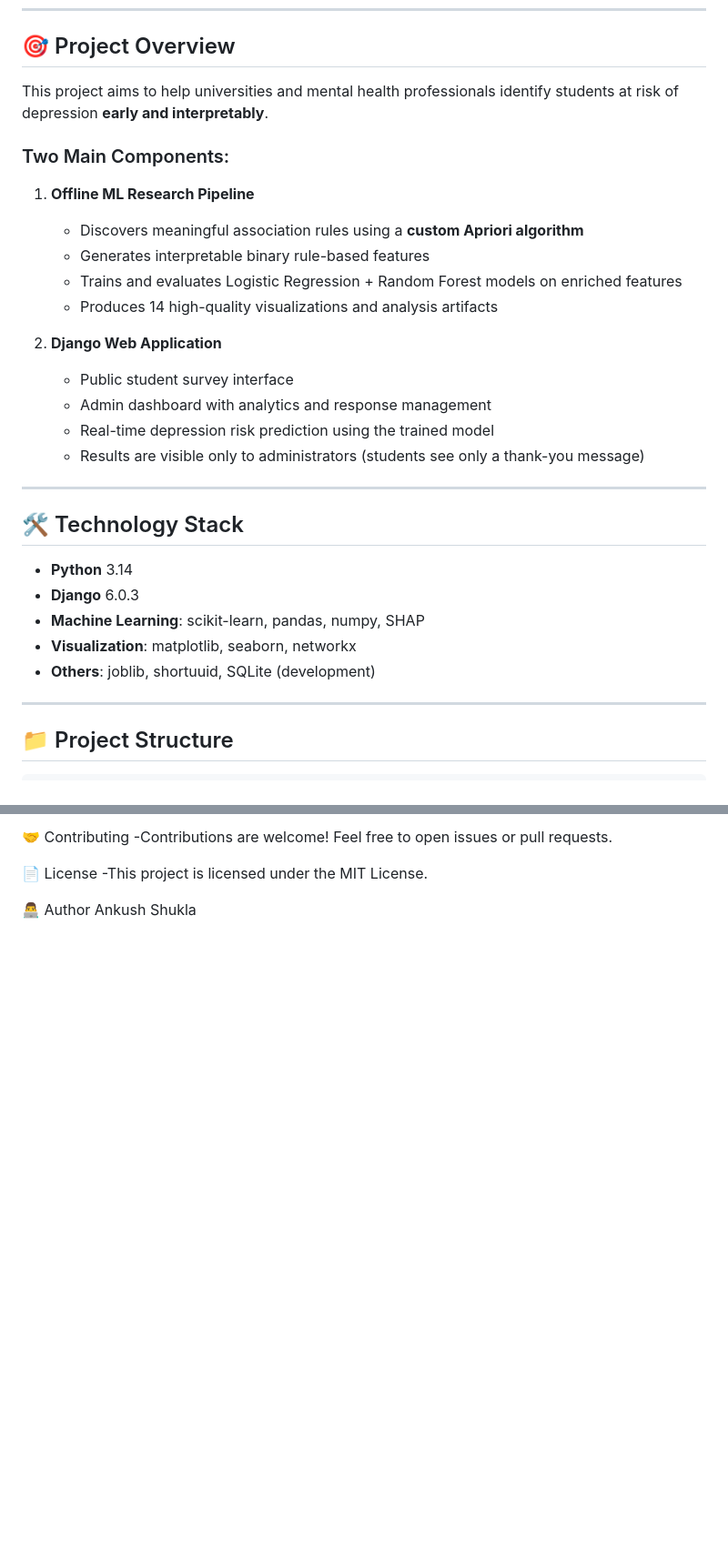
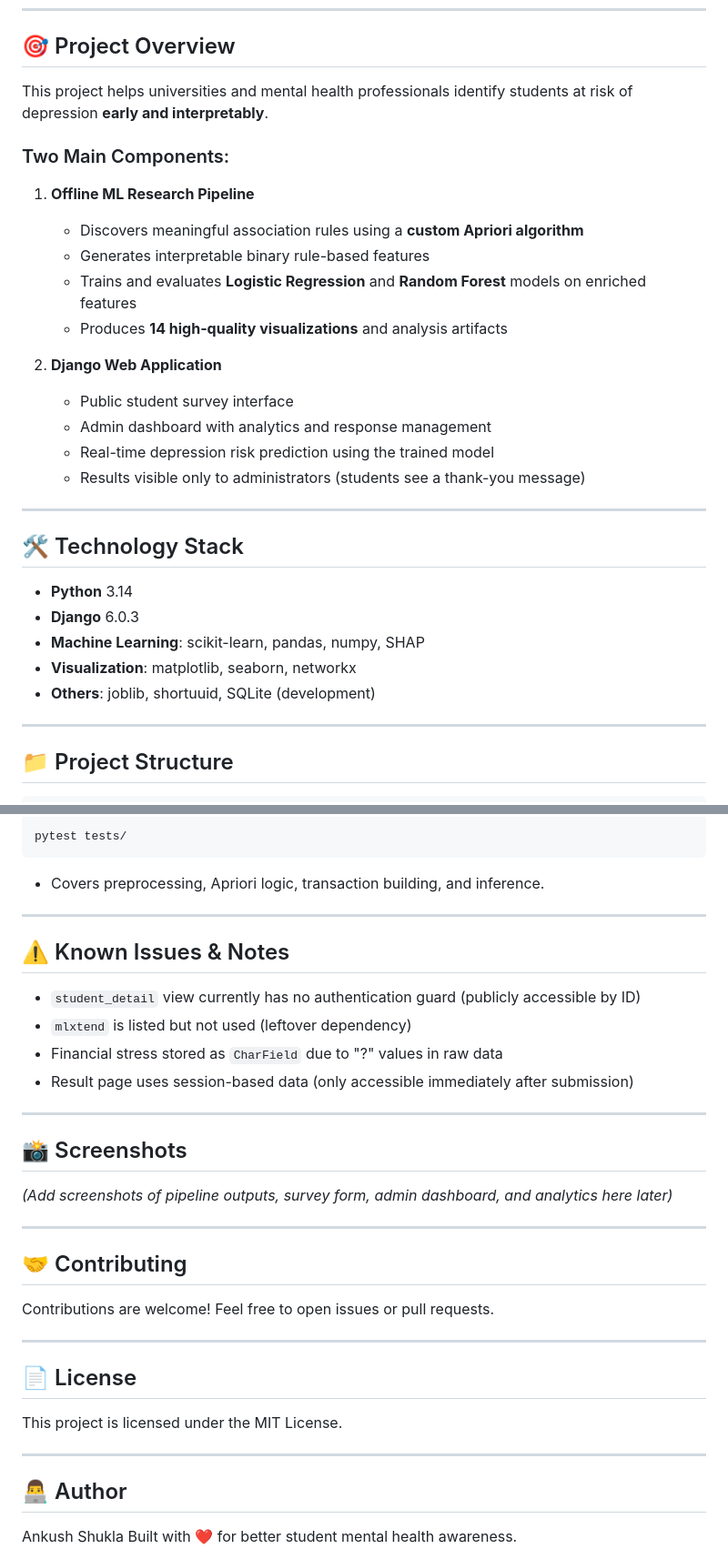
Before and after one commit to Ankush-Shukla/Student_Mental_Health, a Markdown page: README.md, 2 parts joined by grey strips. Shown at 91% size. GitHub-like rendering; blank space fills up the shorter version.

Commit message:
Refine README.md content and formatting
Updated project overview and quick start instructions in README.md for clarity and consistency.

````diff
--- a/README.md
+++ b/README.md
@@ -6,31 +6,33 @@ A **two-component intelligent system** that combines **Association Rule Mining**
 
 ## 🎯 Project Overview
 
-This project aims to help universities and mental health professionals identify students at risk of depression **early and interpretably**.
+This project helps universities and mental health professionals identify students at risk of depression **early and interpretably**.
 
 ### Two Main Components:
 
 1. **Offline ML Research Pipeline**
-   - Discovers meaningful association rules using a **custom Apriori algorithm**
-   - Generates interpretable binary rule-based features
-   - Trains and evaluates Logistic Regression + Random Forest models on enriched features
-   - Produces 14 high-quality visualizations and analysis artifacts
+
+   * Discovers meaningful association rules using a **custom Apriori algorithm**
+   * Generates interpretable binary rule-based features
+   * Trains and evaluates **Logistic Regression** and **Random Forest** models on enriched features
+   * Produces **14 high-quality visualizations** and analysis artifacts
 
 2. **Django Web Application**
-   - Public student survey interface
-   - Admin dashboard with analytics and response management
-   - Real-time depression risk prediction using the trained model
-   - Results are visible only to administrators (students see only a thank-you message)
+
+   * Public student survey interface
+   * Admin dashboard with analytics and response management
+   * Real-time depression risk prediction using the trained model
+   * Results visible only to administrators (students see a thank-you message)
 
 ---
 
 ## 🛠 Technology Stack
 
-- **Python** 3.14
-- **Django** 6.0.3
-- **Machine Learning**: scikit-learn, pandas, numpy, SHAP
-- **Visualization**: matplotlib, seaborn, networkx
-- **Others**: joblib, shortuuid, SQLite (development)
+* **Python** 3.14
+* **Django** 6.0.3
+* **Machine Learning**: scikit-learn, pandas, numpy, SHAP
+* **Visualization**: matplotlib, seaborn, networkx
+* **Others**: joblib, shortuuid, SQLite (development)
 
 ---
 
@@ -155,11 +161,40 @@ Production-Ready Inference
 
-🤝 Contributing
--Contributions are welcome! Feel free to open issues or pull requests.
+```bash
+pytest tests/
+```
 
-📄 License
--This project is licensed under the MIT License.
+* Covers preprocessing, Apriori logic, transaction building, and inference.
 
-👨‍💻 Author
+---
+
+## ⚠️ Known Issues & Notes
+
+* `student_detail` view currently has no authentication guard (publicly accessible by ID)
+* `mlxtend` is listed but not used (leftover dependency)
+* Financial stress stored as `CharField` due to "?" values in raw data
+* Result page uses session-based data (only accessible immediately after submission)
+
+---
+
+## 📸 Screenshots
+
+*(Add screenshots of pipeline outputs, survey form, admin dashboard, and analytics here later)*
+
+---
+
+## 🤝 Contributing
+
+Contributions are welcome! Feel free to open issues or pull requests.
+
+---
+
+## 📄 License
+
+This project is licensed under the MIT License.
+
+---
+
+## 👨‍💻 Author
+
 Ankush Shukla
-
 Built with ❤️ for better student mental health awareness.
````
Also changed, not shown: other parts of README.md (+59 -55 lines).
